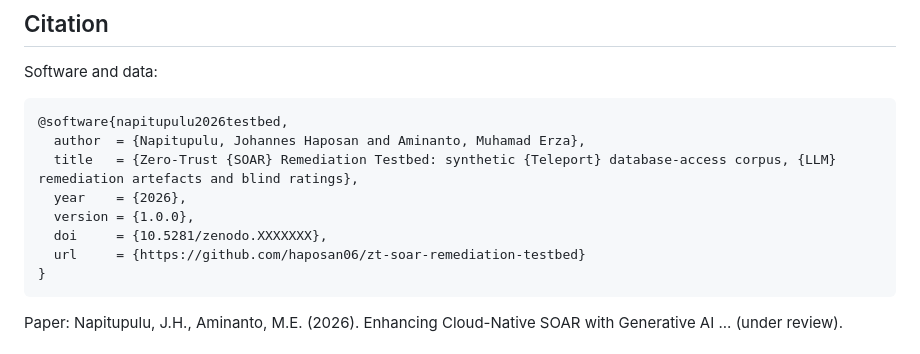
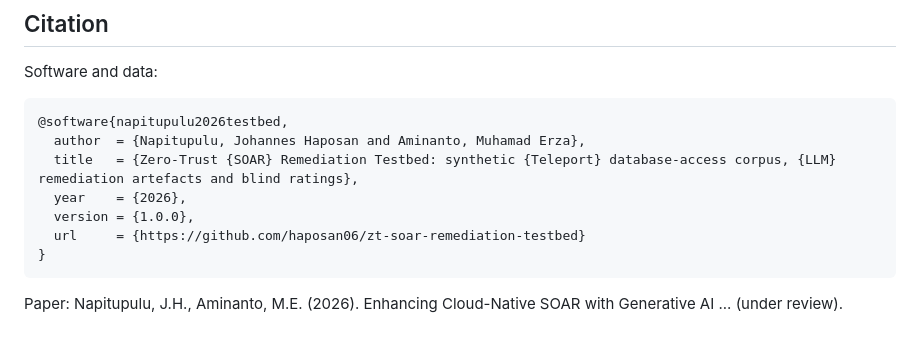
Before and after one commit to haposan06/zt-soar-remediation-testbed, a Markdown page: README.md, the part around the change. Rendered like a GitHub page.

Commit message:
Cite the GitHub release directly; drop the Zenodo placeholder

````diff
--- a/README.md
+++ b/README.md
@@ -104,7 +104,6 @@ Software and data:
   title   = {Zero-Trust {SOAR} Remediation Testbed: synthetic {Teleport} database-access corpus, {LLM} remediation artefacts and blind ratings},
   year    = {2026},
   version = {1.0.0},
-  doi     = {10.5281/zenodo.XXXXXXX},
   url     = {https://github.com/haposan06/zt-soar-remediation-testbed}
 }
 ```
````
